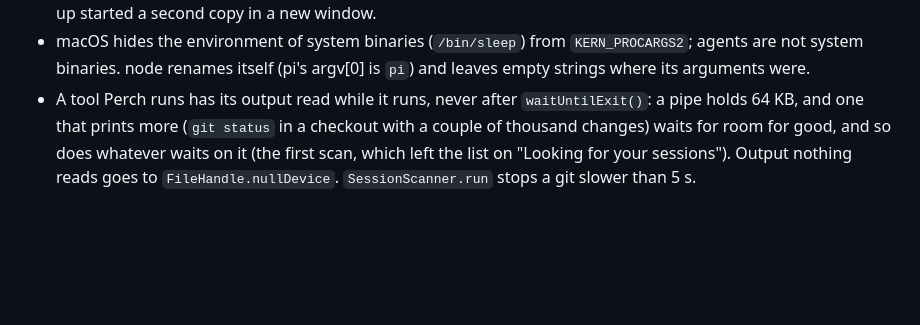
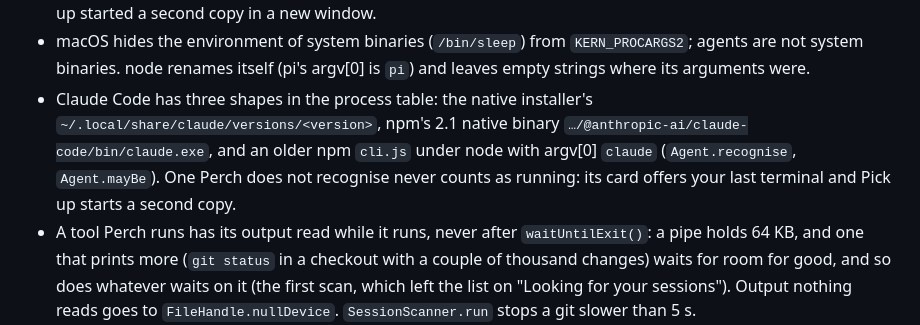
Before and after one commit to asafofer/perch, a Markdown page: AGENTS.md, the part around one of its changes. Drawn GitHub-style; blank space fills up the shorter version.

Commit message:
AGENTS.md: small talk while it runs, and the shapes of a Claude Code process

```diff
--- a/AGENTS.md
+++ b/AGENTS.md
@@ -123,6 +123,7 @@ Perch updates itself with Sparkle (`Sources/Perch/Updater.swift`). Cutting a rel
 - herdr's `pane run`, `send-text` and `send-keys` print nothing when they work: judge herdr actions by exit status (`Herdr.act`). A herdr server brings its last layout back when it starts.
 - An app started from a tmux pane (an editor opened with `code .`) passes `TMUX` and `TMUX_PANE` on to the shells in its own terminal, so an agent counts as in a tmux pane only when its tty is that pane's (`#{pane_tty}`). tmux's server runs apart from any terminal: before tmux was known, an agent in it had no terminal above it and Pick up started a second copy in a new window.
 - macOS hides the environment of system binaries (`/bin/sleep`) from `KERN_PROCARGS2`; agents are not system binaries. node renames itself (pi's argv[0] is `pi`) and leaves empty strings where its arguments were.
+- Claude Code has three shapes in the process table: the native installer's `~/.local/share/claude/versions/<version>`, npm's 2.1 native binary `…/@anthropic-ai/claude-code/bin/claude.exe`, and an older npm `cli.js` under node with argv[0] `claude` (`Agent.recognise`, `Agent.mayBe`). One Perch does not recognise never counts as running: its card offers your last terminal and Pick up starts a second copy.
 - A tool Perch runs has its output read while it runs, never after `waitUntilExit()`: a pipe holds 64 KB, and one that prints more (`git status` in a checkout with a couple of thousand changes) waits for room for good, and so does whatever waits on it (the first scan, which left the list on "Looking for your sessions"). Output nothing reads goes to `FileHandle.nullDevice`. `SessionScanner.run` stops a git slower than 5 s.
 - Seeing the real panel: computer-use screenshots hide it. Use `screencapture -x -R 496,0,520,340 out.png` with keys sent by `osascript`, in the same command (a card that Perch opened by itself closes after 9 s).
 
```
Also changed, not shown: other parts of AGENTS.md (+1 -1 lines).
